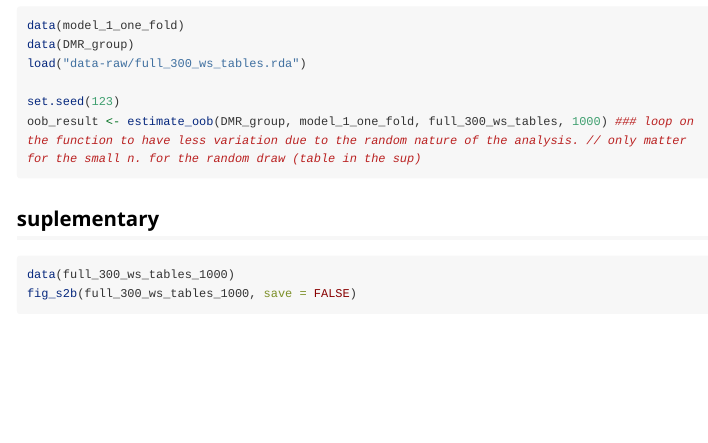
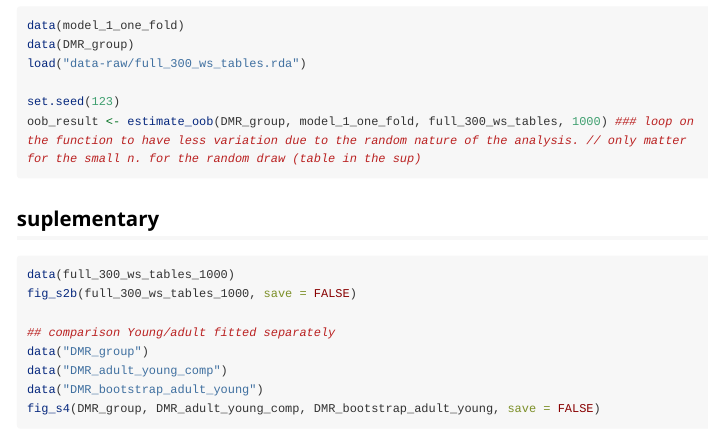
Before and after one commit to vullioud/Weyrich23, an R Markdown document (vignettes/analysis.Rmd): the page in a window 1100 px wide, from 2080 px down. Rendered offline with R 4.5, knitr and Pandoc, with nearby package versions; long lines of code are wrapped.

Commit message:
Added fig S4

````diff
--- a/vignettes/analysis.Rmd
+++ b/vignettes/analysis.Rmd
@@ -120,4 +120,10 @@ oob_result <- estimate_oob(DMR_group, model_1_one_fold, full_300_ws_tables, 1000
 ```{r, sup,  include =TRUE, warning=FALSE, eval = FALSE}
 data(full_300_ws_tables_1000)
 fig_s2b(full_300_ws_tables_1000, save = FALSE)
+
+## comparison Young/adult fitted separately
+data("DMR_group")
+data("DMR_adult_young_comp")
+data("DMR_bootstrap_adult_young")
+fig_s4(DMR_group, DMR_adult_young_comp, DMR_bootstrap_adult_young, save = FALSE)
 ```
````
